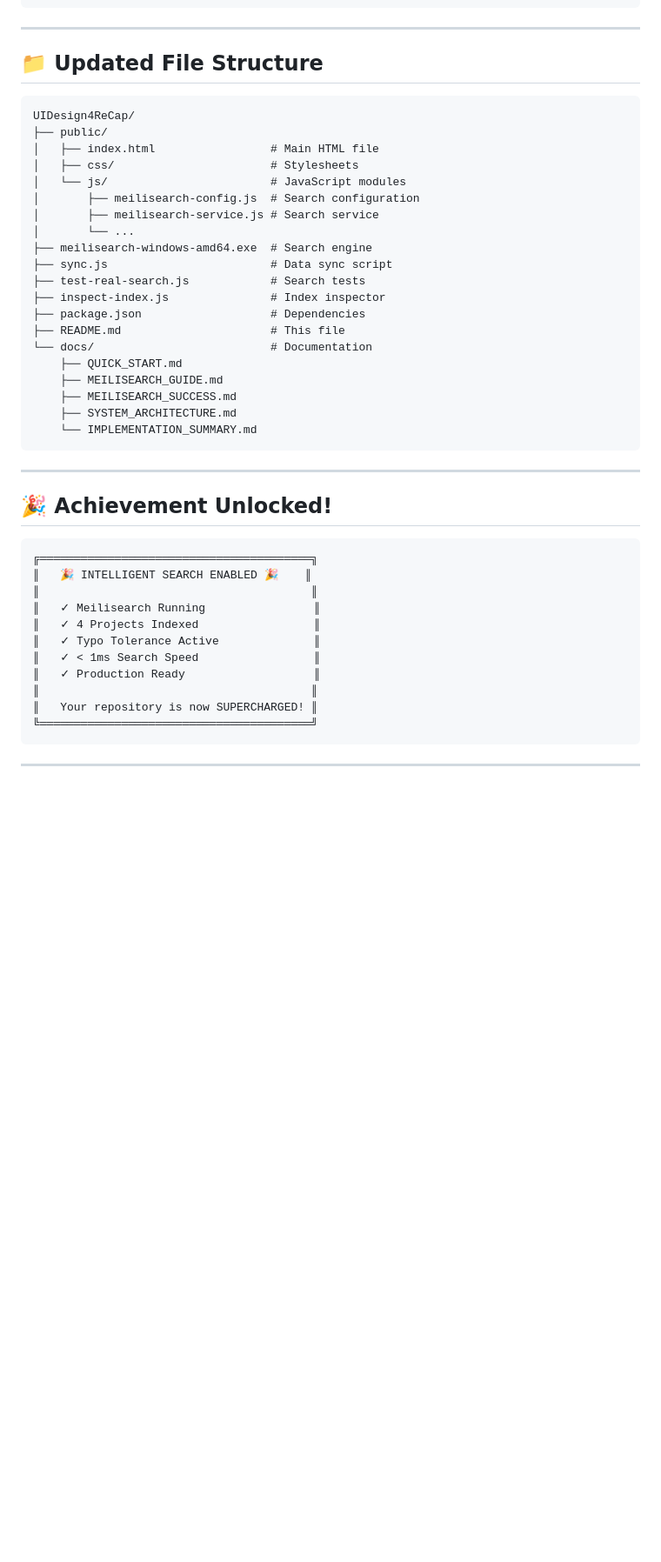
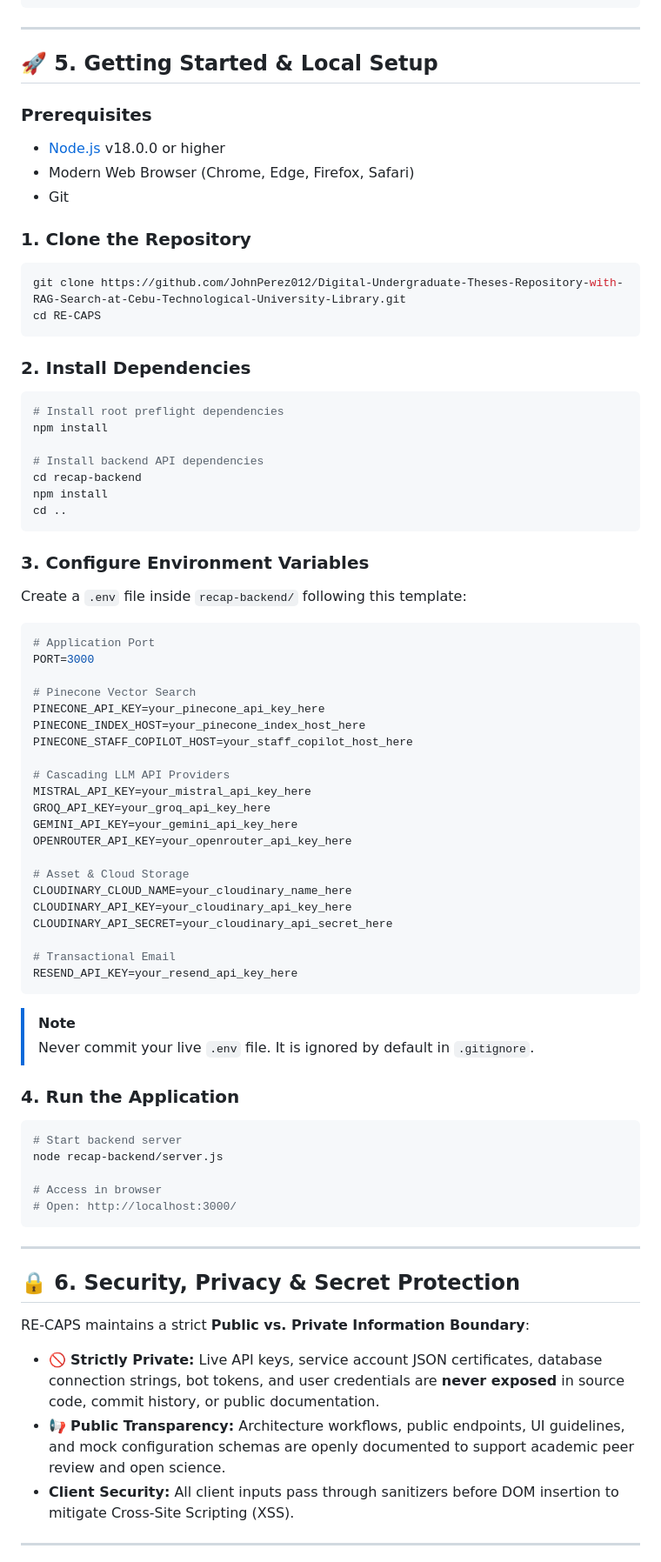
Before and after one commit to JohnPerez012/Digital-Undergraduate-Theses-Repository-with-RAG-Search-at-Cebu-Technological-University-Library, a Markdown page: README.md, the part around one of its changes. Shown at 87% size. Rendered like a GitHub page; blank space fills up the shorter version.

Commit message:
docs: modernize README with Pinecone RAG architecture, mobile dock, and zero-secret exposure standard

````diff
--- a/README.md
+++ b/README.md
@@ -345,48 +145,77 @@ npm run fix-config
 
 ---
 
-## 📁 Updated File Structure
+## 🚀 5. Getting Started & Local Setup
 
+### Prerequisites
+- [Node.js](https://nodejs.org/) v18.0.0 or higher
+- Modern Web Browser (Chrome, Edge, Firefox, Safari)
+- Git
+
+### 1. Clone the Repository
+```bash
+git clone https://github.com/JohnPerez012/Digital-Undergraduate-Theses-Repository-with-RAG-Search-at-Cebu-Technological-University-Library.git
+cd RE-CAPS
 ```
-UIDesign4ReCap/
-├── public/
-│   ├── index.html                 # Main HTML file
-│   ├── css/                       # Stylesheets
-│   └── js/                        # JavaScript modules
-│       ├── meilisearch-config.js  # Search configuration
-│       ├── meilisearch-service.js # Search service
-│       └── ...
-├── meilisearch-windows-amd64.exe  # Search engine
-├── sync.js                        # Data sync script
-├── test-real-search.js            # Search tests
-├── inspect-index.js               # Index inspector
-├── package.json                   # Dependencies
-├── README.md                      # This file
-└── docs/                          # Documentation
-    ├── QUICK_START.md
-    ├── MEILISEARCH_GUIDE.md
-    ├── MEILISEARCH_SUCCESS.md
-    ├── SYSTEM_ARCHITECTURE.md
-    └── IMPLEMENTATION_SUMMARY.md
+
+### 2. Install Dependencies
+```bash
+# Install root preflight dependencies
+npm install
+
+# Install backend API dependencies
+cd recap-backend
+npm install
+cd ..
+```
+
+### 3. Configure Environment Variables
+Create a `.env` file inside `recap-backend/` following this template:
+
+```env
+# Application Port
+PORT=3000
+
+# Pinecone Vector Search
+PINECONE_API_KEY=your_pinecone_api_key_here
+PINECONE_INDEX_HOST=your_pinecone_index_host_here
+PINECONE_STAFF_COPILOT_HOST=your_staff_copilot_host_here
+
+# Cascading LLM API Providers
+MISTRAL_API_KEY=your_mistral_api_key_here
+GROQ_API_KEY=your_groq_api_key_here
+GEMINI_API_KEY=your_gemini_api_key_here
+OPENROUTER_API_KEY=your_openrouter_api_key_here
+
+# Asset & Cloud Storage
+CLOUDINARY_CLOUD_NAME=your_cloudinary_name_here
+CLOUDINARY_API_KEY=your_cloudinary_api_key_here
+CLOUDINARY_API_SECRET=your_cloudinary_api_secret_here
+
+# Transactional Email
+RESEND_API_KEY=your_resend_api_key_here
+```
+
+> [!NOTE]
+> Never commit your live `.env` file. It is ignored by default in `.gitignore`.
+
+### 4. Run the Application
+```bash
+# Start backend server
+node recap-backend/server.js
+
+# Access in browser
+# Open: http://localhost:3000/
 ```
 
 ---
 
-## 🎉 Achievement Unlocked!
+## 🔒 6. Security, Privacy & Secret Protection
 
-```
-╔════════════════════════════════════════╗
-║   🎉 INTELLIGENT SEARCH ENABLED 🎉    ║
-║                                        ║
-║   ✓ Meilisearch Running                ║
-║   ✓ 4 Projects Indexed                 ║
-║   ✓ Typo Tolerance Active              ║
-║   ✓ < 1ms Search Speed                 ║
-║   ✓ Production Ready                   ║
-║                                        ║
-║   Your repository is now SUPERCHARGED! ║
-╚════════════════════════════════════════╝
-```
+RE-CAPS maintains a strict **Public vs. Private Information Boundary**:
+- 🚫 **Strictly Private:** Live API keys, service account JSON certificates, database connection strings, bot tokens, and user credentials are **never exposed** in source code, commit history, or public documentation.
+- 📢 **Public Transparency:** Architecture workflows, public endpoints, UI guidelines, and mock configuration schemas are openly documented to support academic peer review and open science.
+- **Client Security:** All client inputs pass through sanitizers before DOM insertion to mitigate Cross-Site Scripting (XSS).
 
 ---
 
````
Also changed, not shown: other parts of README.md (+151 -320 lines).
